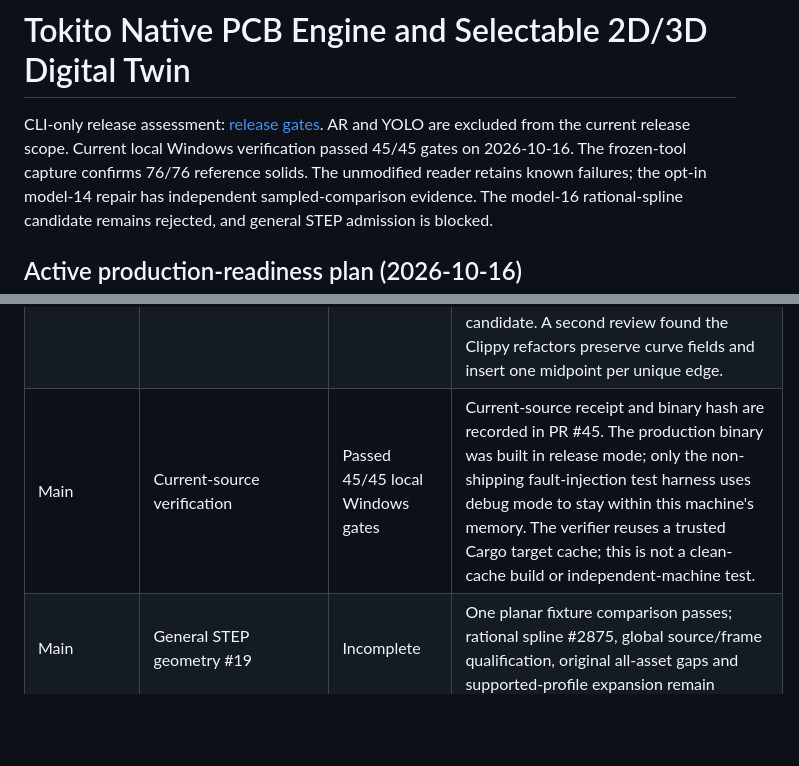
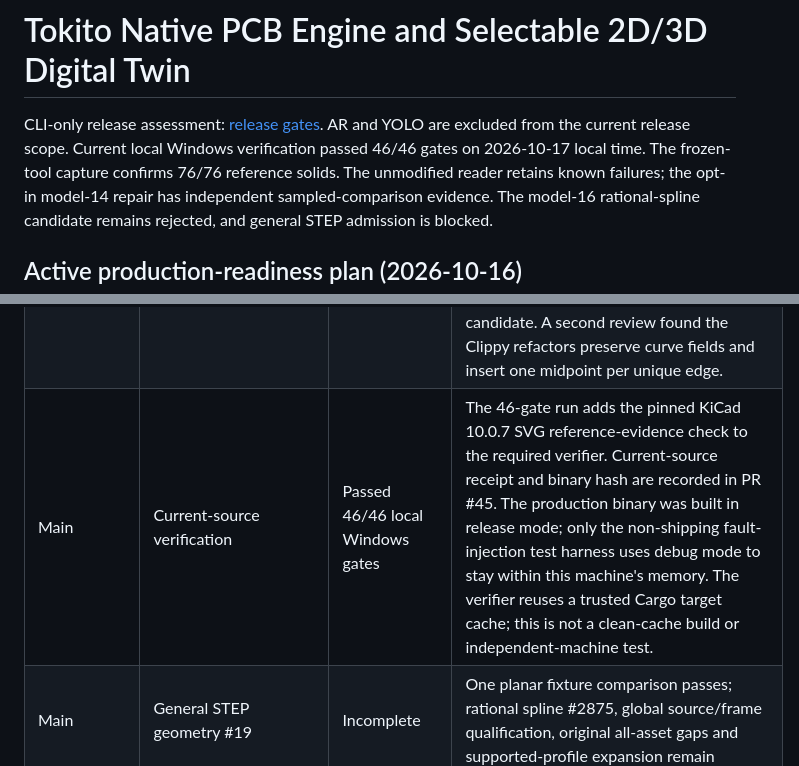
Before and after one commit to TokitoAI/tokito-cli, a Markdown page: docs/GOAL_TRACKER.md, 2 parts joined by grey strips. Rendered like a GitHub page; blank space fills up the shorter version.

Commit message:
Refresh local release gate status to 46 checks

```diff
--- a/docs/GOAL_TRACKER.md
+++ b/docs/GOAL_TRACKER.md
@@ -2,7 +2,7 @@
 
 CLI-only release assessment: [release gates](CLI_RELEASE_READINESS.md). AR and
 YOLO are excluded from the current release scope. Current local Windows
-verification passed 45/45 gates on 2026-10-16. The frozen-tool capture confirms
+verification passed 46/46 gates on 2026-10-17 local time. The frozen-tool capture confirms
 76/76 reference solids. The unmodified reader retains known failures; the
 opt-in model-14 repair has independent sampled-comparison evidence. The
 model-16 rational-spline candidate remains rejected, and general STEP admission
@@ -33,7 +33,7 @@ read-only. The native task goal remains active.
 | Main | Source face, selected units and plain representation links | Implemented, experimental | Original Rust repair reuses 148 existing vertices; immutable input and unchanged unrelated geometry tests pass |
 | Main | Model-14 candidate | Independent comparison passed | All 41 emitted shape occurrences closed, consistent winding, positive volume; 600,000 samples, maximum distance 0.0014101133940020597 mm below 0.02 mm; volume within declared tolerance |
 | Reviewer | Numeric, resource and evidence checks | Reviewed; no findings | Review confirmed the aggregate edge-curve storage cap runs before curve allocation, area and coordinate tolerances use separate dimensions, the translated large-offset polygon regression is stable, and the E2E independently pins the storage ceiling and requires the expected candidate. A second review found the Clippy refactors preserve curve fields and insert one midpoint per unique edge. |
-| Main | Current-source verification | Passed 45/45 local Windows gates | Current-source receipt and binary hash are recorded in PR #45. The production binary was built in release mode; only the non-shipping fault-injection test harness uses debug mode to stay within this machine's memory. The verifier reuses a trusted Cargo target cache; this is not a clean-cache build or independent-machine test. |
+| Main | Current-source verification | Passed 46/46 local Windows gates | The 46-gate run adds the pinned KiCad 10.0.7 SVG reference-evidence check to the required verifier. Current-source receipt and binary hash are recorded in PR #45. The production binary was built in release mode; only the non-shipping fault-injection test harness uses debug mode to stay within this machine's memory. The verifier reuses a trusted Cargo target cache; this is not a clean-cache build or independent-machine test. |
 | Main | General STEP geometry #19 | Incomplete | One planar fixture comparison passes; rational spline #2875, global source/frame qualification, original all-asset gaps and supported-profile expansion remain |
 | Main / independent reviewer | Spline face #2875 observations | Diagnostic implemented; repair blocked | Candidate has 3,393 vertices/6,016 triangles and converges to sampled 0.004714 source-unit chord error, but FreeCAD reports 100 vertices outside trim, 1,291 nonpositive normals, and area remains 1.064× at 385,024 triangles. No repair, export or production admission. Next: continuity-aware source-edge projection near the V seam and internal knot, then independent full-face/solid checks. |
 | Main | Model-14 regression | Independent sampled comparison passed | The post-verifier receipt is linked from PR #45; 41 shapes/36 occurrences, 300,000 samples per direction, max 0.00141011339400206 mm, 17,393,370 distance evaluations. Sampling is not a continuous error bound or component certification. |
```
Also changed, not shown: docs/CI_AND_DELIVERY.md (+2 -1 lines), docs/CLI_RELEASE_READINESS.md (+1 -1 lines).
